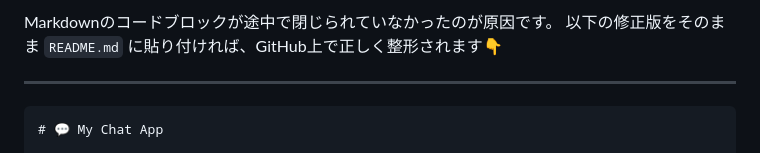
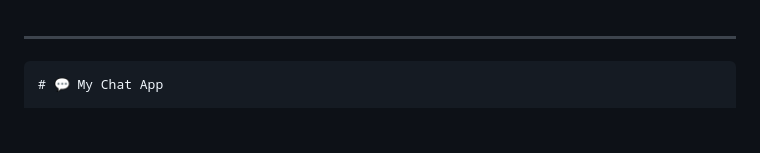
Before and after one commit to AtsushiFukuhara-PGM/my-chat_app, a Markdown page: README.md, the part around the change printed below. GitHub-like rendering; blank space fills up the shorter version.

`````diff
--- a/README.md
+++ b/README.md
@@ -1,6 +1,3 @@
-Markdownのコードブロックが途中で閉じられていなかったのが原因です。
-以下の修正版をそのまま `README.md` に貼り付ければ、GitHub上で正しく整形されます👇
-
 ---
 
 ````markdown
`````
Also changed, not shown: other parts of README.md (+0 -5 lines).
